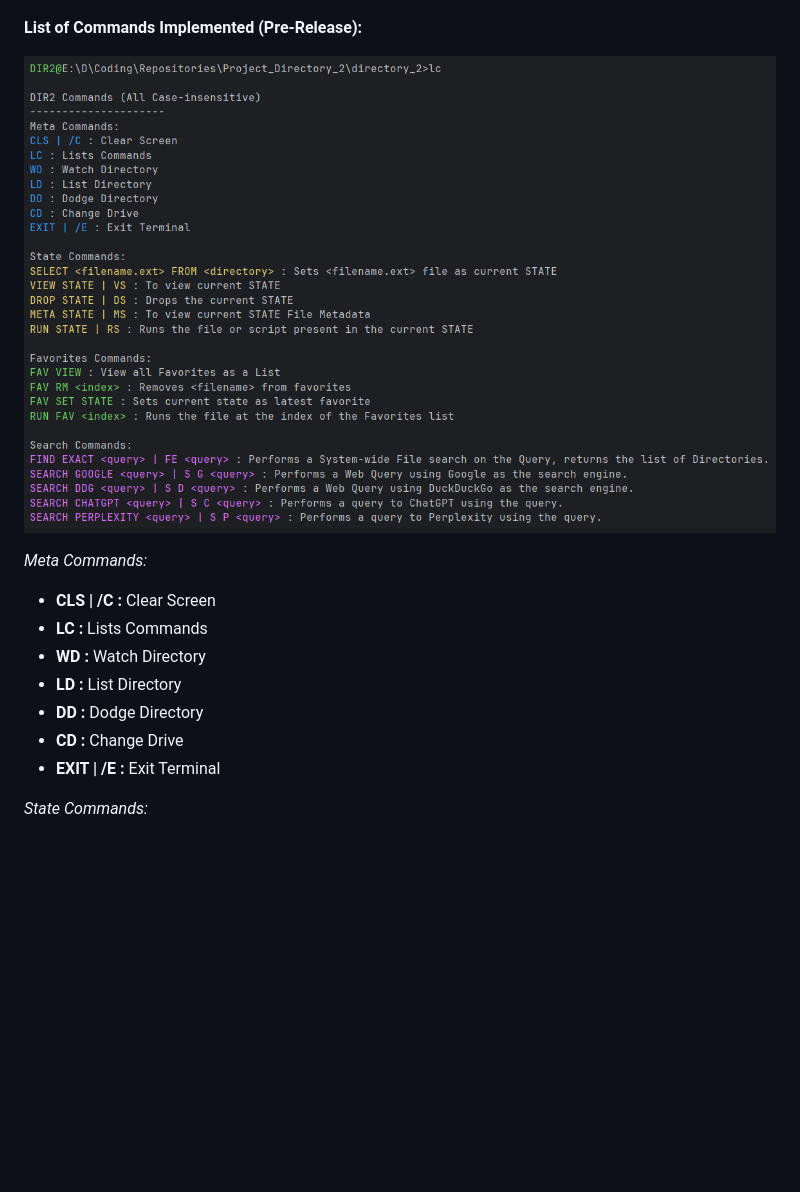
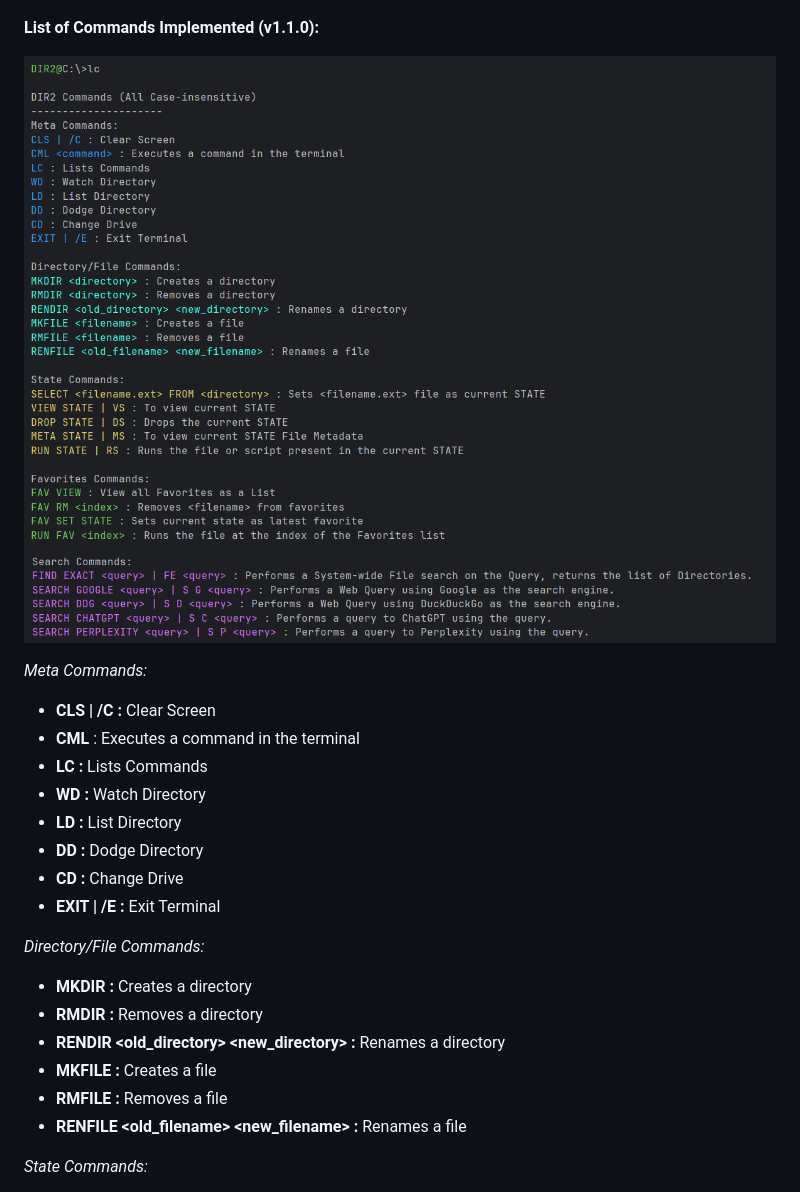
Before and after one commit to itcodehery/Project_Directory_2, a Markdown page: README.md, the part around one of its changes. Rendered like a GitHub page; pictures changed too: images/cmd_list1.png (added), images/cmd_list2.png (added), images/commands_list.png (deleted); blank space fills up the shorter version.

```diff
--- a/README.md
+++ b/README.md
@@ -74,19 +83,29 @@ cargo run
 
 ![DIR2 Select Example](images/state_manip.png)
 
-**List of Commands Implemented (Pre-Release):**
+**List of Commands Implemented (v1.1.0):**
 
-![DIR2 Commands List](images/commands_list.png)
+![DIR2 Commands List 1](images/cmd_list1.png)
+![DIR2 Commands List 2](images/cmd_list2.png)
 
 _Meta Commands:_
 
 - **CLS | /C :** Clear Screen
+- **CML <command>** : Executes a command in the terminal
 - **LC :** Lists Commands
 - **WD :** Watch Directory
 - **LD :** List Directory
 - **DD :** Dodge Directory
 - **CD :** Change Drive
 - **EXIT | /E :** Exit Terminal
+
+_Directory/File Commands:_
+- **MKDIR <directory> :** Creates a directory
+- **RMDIR <directory> :** Removes a directory
+- **RENDIR <old_directory> <new_directory> :** Renames a directory
+- **MKFILE <filename> :** Creates a file
+- **RMFILE <filename> :** Removes a file
+- **RENFILE <old_filename> <new_filename> :** Renames a file
 
 _State Commands:_
 
```
Also changed, not shown: other parts of README.md (+10 -1 lines), images/main.png, 2 other files.
